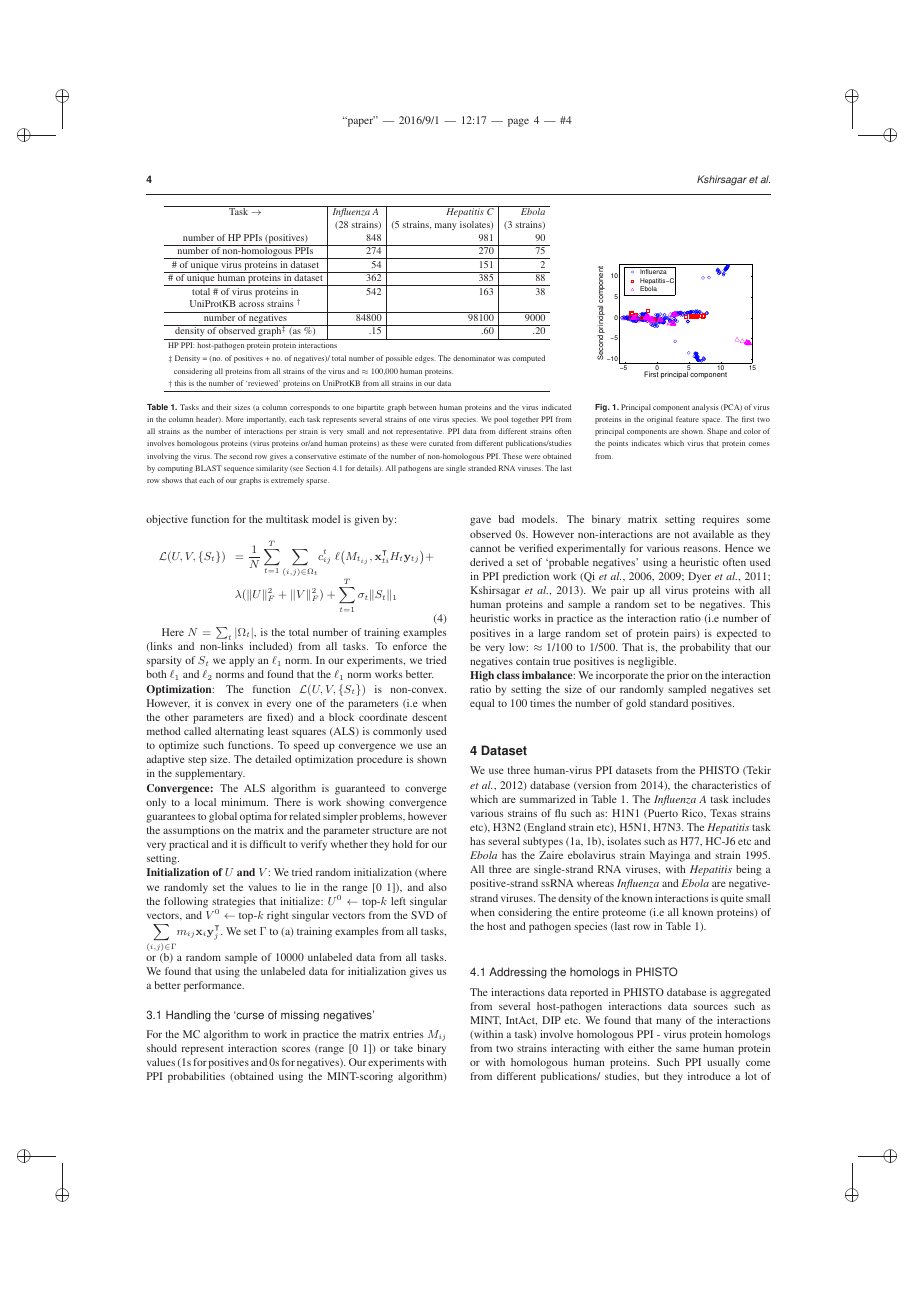
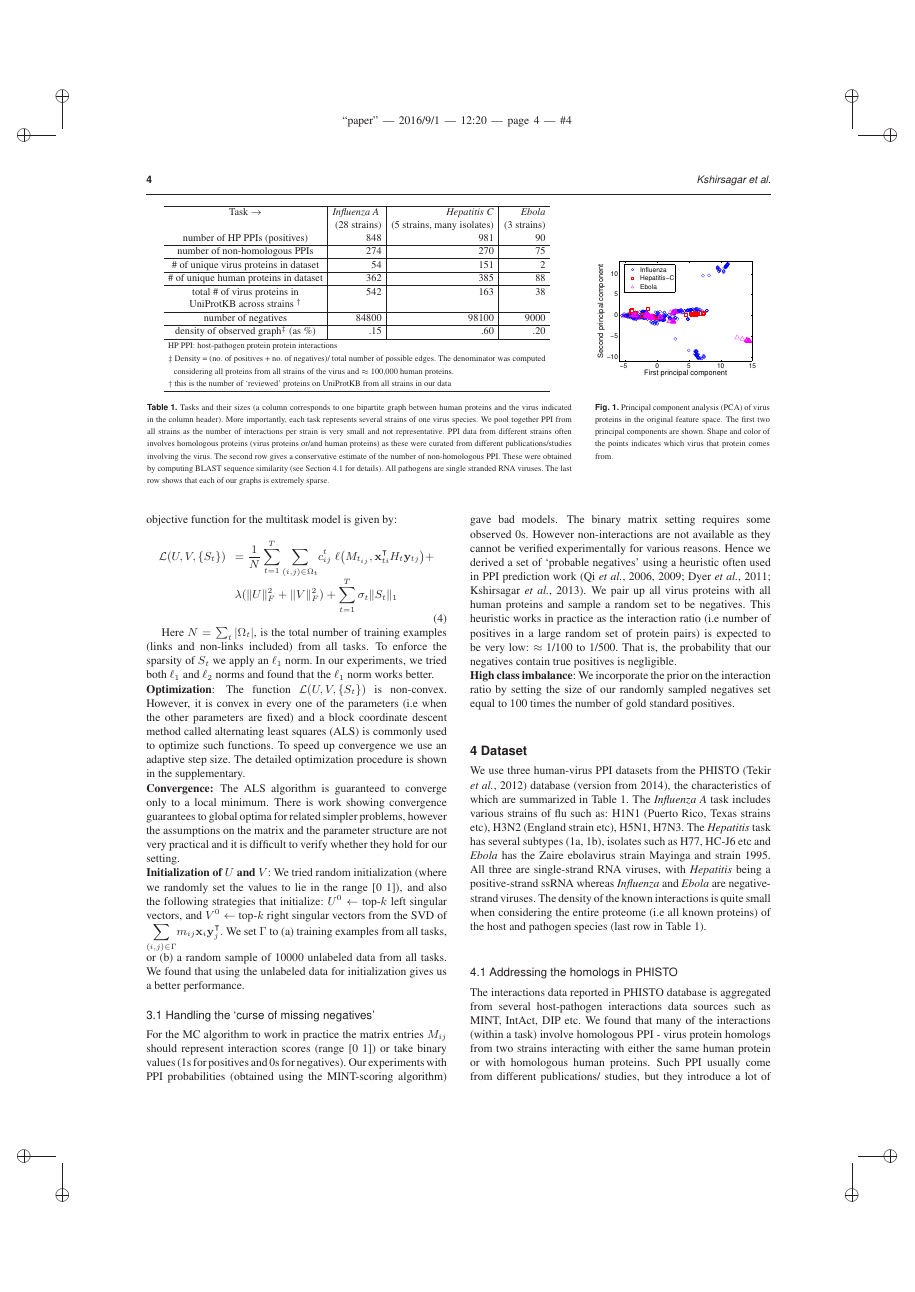
Before and after one commit to meghana-kshirsagar/bioinformatics2016, a LaTeX paper (paper.tex): page 4 of 8. The pictures show the PDF file paper.pdf that the author committed with the source.

```diff
--- a/paper.tex
+++ b/paper.tex
@@ -253,7 +253,7 @@
 \ffigbox[0.28\textwidth]{%
 %trim option's parameter order: left bottom right top
 %\includegraphics[scale=0.35, trim = 0.2 9.2cm 4cm 0]{fig1-eps-converted-to.pdf}
-\includegraphics[scale=0.32, trim = 0 0.2cm 0 0.5cm]{pca_original_feats.eps}
+\includegraphics[scale=0.32, trim = 0 0 0 0]{pca_original_feats.eps}
 }
 {
 \caption{Principal component analysis (PCA) of virus proteins in the original feature space. The first two principal components are shown. Shape and color of the points indicates which virus that protein comes from.}%
```
Also changed, not shown: paper.pdf, 2 other files.
